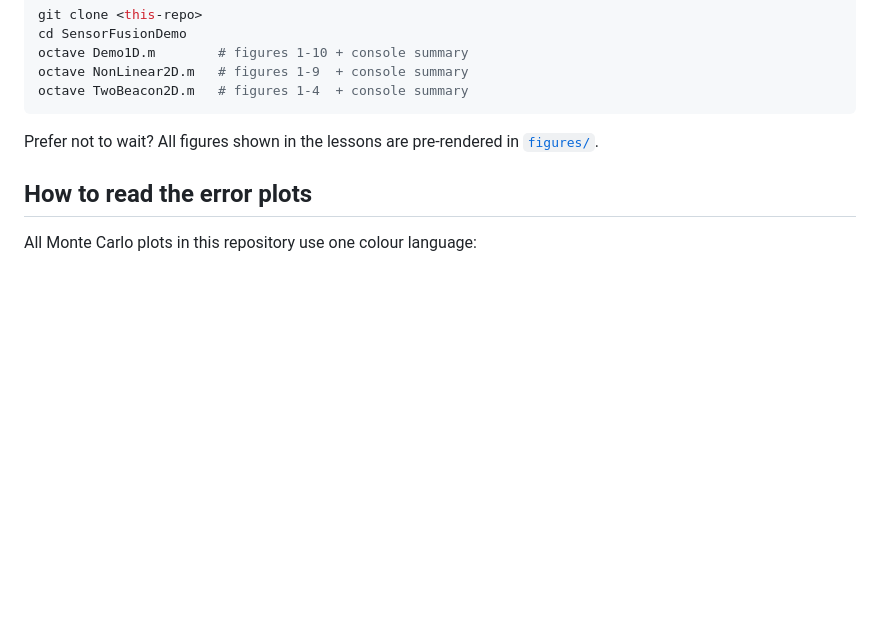
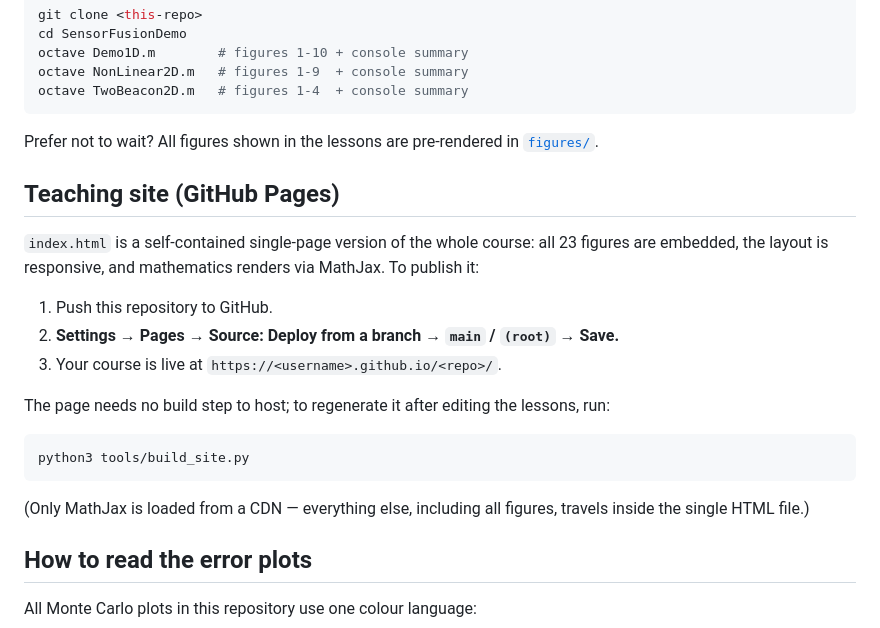
Before and after one commit to lbyRepo/SensorFusionDemo, a Markdown page: README.md, the part around the change. Drawn GitHub-style; blank space fills up the shorter version.

Commit message:
docs(readme): add GitHub Pages publishing instructions
Point to index.html as the hosted teaching site and document the
three-step Pages setup plus how to regenerate the page after
editing lessons.

````diff
--- a/README.md
+++ b/README.md
@@ -58,6 +58,26 @@ octave TwoBeacon2D.m   # figures 1-4  + console summary
 Prefer not to wait? All figures shown in the lessons are pre-rendered in
 [`figures/`](figures/).
 
+## Teaching site (GitHub Pages)
+
+`index.html` is a self-contained single-page version of the whole course: all 23
+figures are embedded, the layout is responsive, and mathematics renders via
+MathJax. To publish it:
+
+1. Push this repository to GitHub.
+2. **Settings → Pages → Source: Deploy from a branch → `main` / `(root)` → Save.**
+3. Your course is live at `https://<username>.github.io/<repo>/`.
+
+The page needs no build step to host; to regenerate it after editing the lessons,
+run:
+
+```bash
+python3 tools/build_site.py
+```
+
+(Only MathJax is loaded from a CDN — everything else, including all figures,
+travels inside the single HTML file.)
+
 ## How to read the error plots
 
 All Monte Carlo plots in this repository use one colour language:
````
